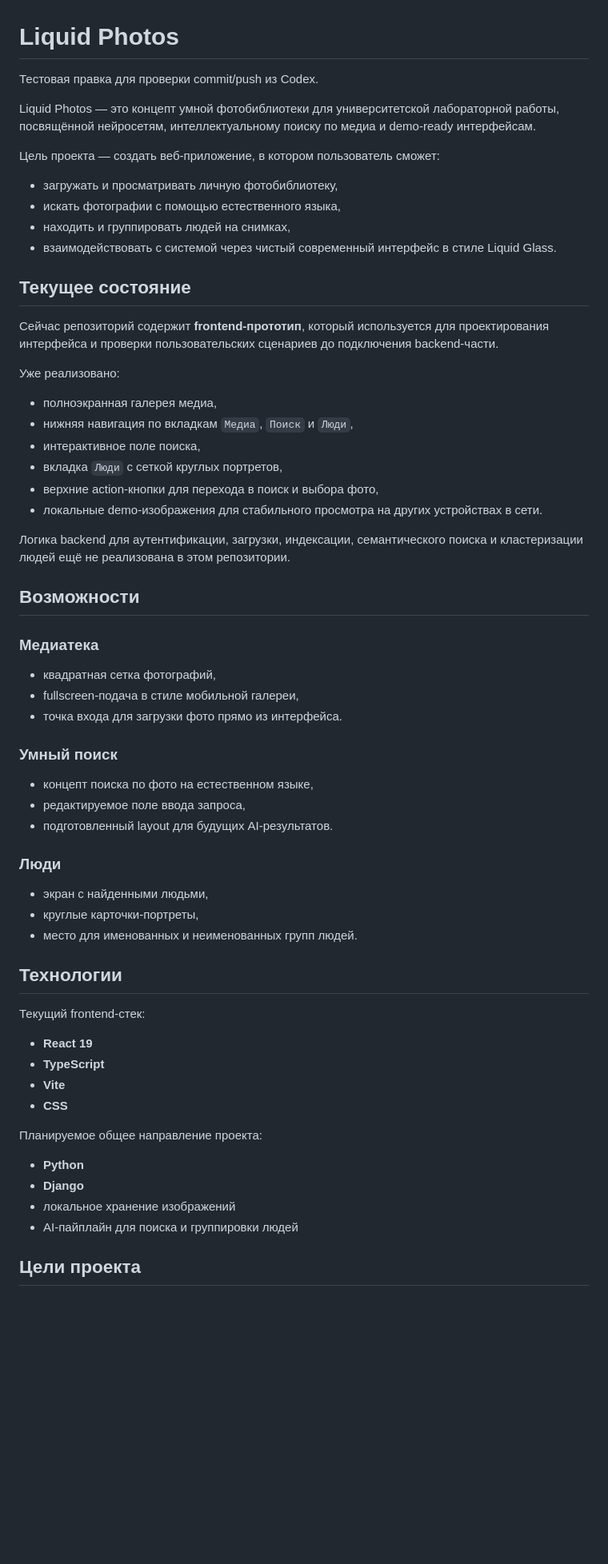
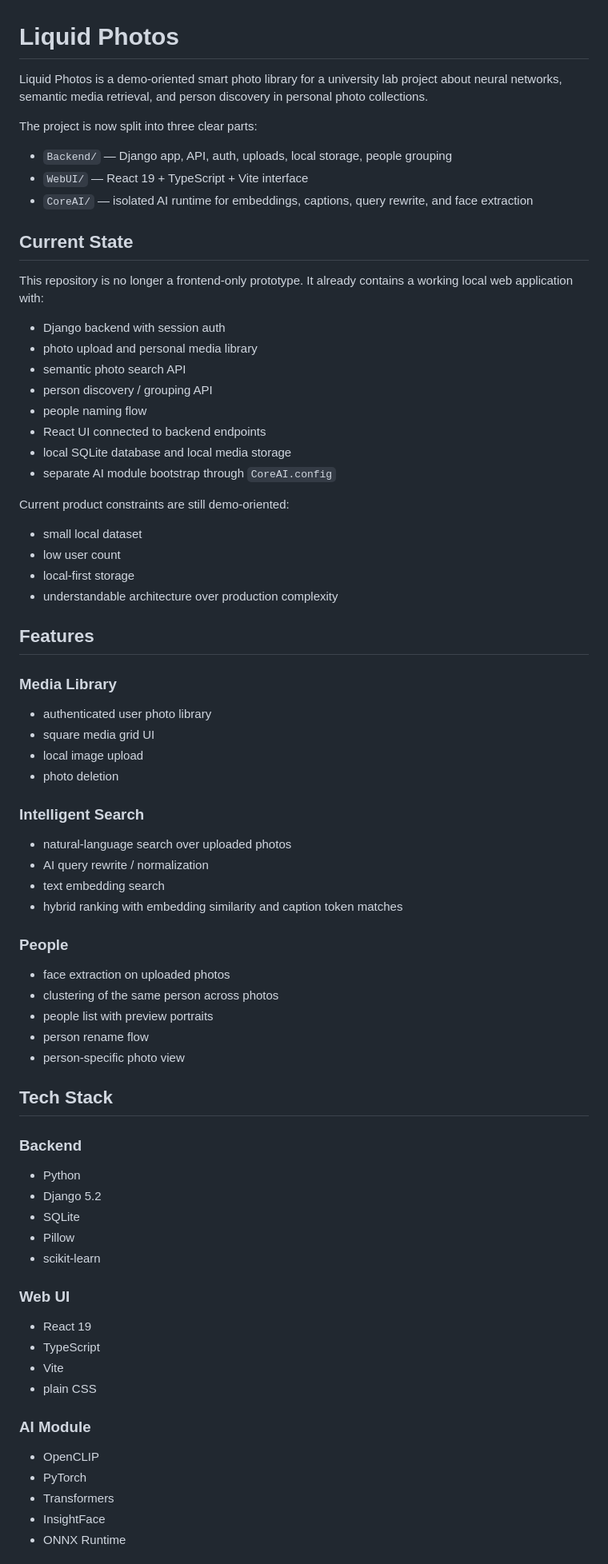
Before and after one commit to quadratishkin/Photo-Searcher, a Markdown page: README.md, the part around one of its changes. Shown at 80% size. Drawn GitHub-style; blank space fills up the shorter version.

```diff
--- a/README.md
+++ b/README.md
@@ -1,66 +1,79 @@
 # Liquid Photos
 
-Тестовая правка для проверки commit/push из Codex.
+Liquid Photos is a demo-oriented smart photo library for a university lab project about neural networks, semantic media retrieval, and person discovery in personal photo collections.
 
-Liquid Photos — это концепт умной фотобиблиотеки для университетской лабораторной работы, посвящённой нейросетям, интеллектуальному поиску по медиа и demo-ready интерфейсам.
+The project is now split into three clear parts:
 
-Цель проекта — создать веб-приложение, в котором пользователь сможет:
+- `Backend/` — Django app, API, auth, uploads, local storage, people grouping
+- `WebUI/` — React 19 + TypeScript + Vite interface
+- `CoreAI/` — isolated AI runtime for embeddings, captions, query rewrite, and face extraction
 
-- загружать и просматривать личную фотобиблиотеку,
-- искать фотографии с помощью естественного языка,
-- находить и группировать людей на снимках,
-- взаимодействовать с системой через чистый современный интерфейс в стиле Liquid Glass.
+## Current State
 
-## Текущее состояние
+This repository is no longer a frontend-only prototype. It already contains a working local web application with:
 
-Сейчас репозиторий содержит **frontend-прототип**, который используется для проектирования интерфейса и проверки пользовательских сценариев до подключения backend-части.
+- Django backend with session auth
+- photo upload and personal media library
+- semantic photo search API
+- person discovery / grouping API
+- people naming flow
+- React UI connected to backend endpoints
+- local SQLite database and local media storage
+- separate AI module bootstrap through `CoreAI.config`
 
-Уже реализовано:
+Current product constraints are still demo-oriented:
 
-- полноэкранная галерея медиа,
-- нижняя навигация по вкладкам `Медиа`, `Поиск` и `Люди`,
-- интерактивное поле поиска,
-- вкладка `Люди` с сеткой круглых портретов,
-- верхние action-кнопки для перехода в поиск и выбора фото,
-- локальные demo-изображения для стабильного просмотра на других устройствах в сети.
+- small local dataset
+- low user count
+- local-first storage
+- understandable architecture over production complexity
 
-Логика backend для аутентификации, загрузки, индексации, семантического поиска и кластеризации людей ещё не реализована в этом репозитории.
+## Features
 
-## Возможности
+### Media Library
 
-### Медиатека
+- authenticated user photo library
+- square media grid UI
+- local image upload
+- photo deletion
 
-- квадратная сетка фотографий,
-- fullscreen-подача в стиле мобильной галереи,
-- точка входа для загрузки фото прямо из интерфейса.
+### Intelligent Search
 
-### Умный поиск
+- natural-language search over uploaded photos
+- AI query rewrite / normalization
+- text embedding search
+- hybrid ranking with embedding similarity and caption token matches
 
-- концепт поиска по фото на естественном языке,
-- редактируемое поле ввода запроса,
-- подготовленный layout для будущих AI-результатов.
+### People
 
-### Люди
+- face extraction on uploaded photos
+- clustering of the same person across photos
+- people list with preview portraits
+- person rename flow
+- person-specific photo view
 
-- экран с найденными людьми,
-- круглые карточки-портреты,
-- место для именованных и неименованных групп людей.
+## Tech Stack
 
-## Технологии
+### Backend
 
-Текущий frontend-стек:
+- Python
+- Django 5.2
+- SQLite
+- Pillow
+- scikit-learn
 
-- **React 19**
-- **TypeScript**
-- **Vite**
-- **CSS**
+### Web UI
 
-Планируемое общее направление проекта:
+- React 19
+- TypeScript
+- Vite
+- plain CSS
 
-- **Python**
-- **Django**
-- локальное хранение изображений
-- AI-пайплайн для поиска и группировки людей
+### AI Module
 
-## Цели проекта
+- OpenCLIP
+- PyTorch
+- Transformers
+- InsightFace
+- ONNX Runtime
 
```
Also changed, not shown: other parts of README.md (+98 -64 lines), AGENTS.md (+66 -26 lines).
